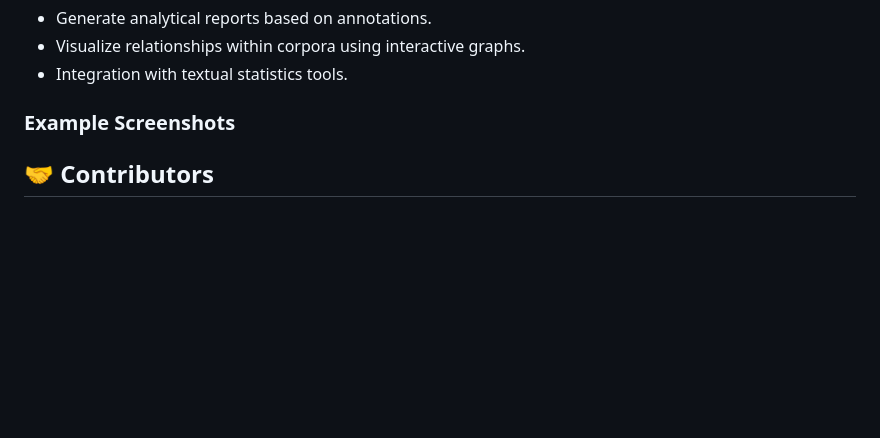
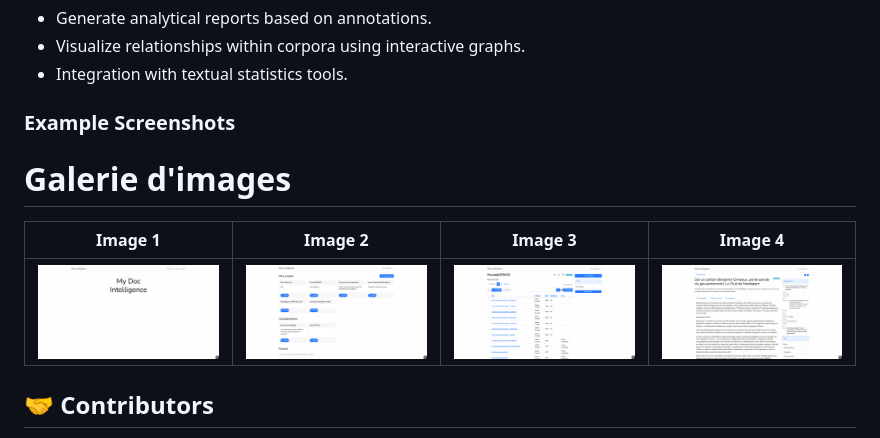
Before and after one commit to MyWebIntelligence/MyDocClient, a Markdown page: README.md, the part around the change. Rendered like a GitHub page; blank space fills up the shorter version.

Commit message:
Update README.md
Images

```diff
--- a/README.md
+++ b/README.md
@@ -52,6 +52,12 @@ MyDoc is also an indispensable tool for building annotation corpora for natural
 - Integration with textual statistics tools.
 
 ### Example Screenshots
+
+# Galerie d'images
+
+| Image 1                     | Image 2                     | Image 3                     | Image 4                     |
+|------------------------------|------------------------------|------------------------------|------------------------------|
+| ![Screen shoot 01](screen01.png) | ![Screen shoot 02](screen02.png) | ![Screen shoot 03](screen03.png) | ![Screen shoot 04](screen04.png) |
 
 ## 🤝 Contributors
 
```
